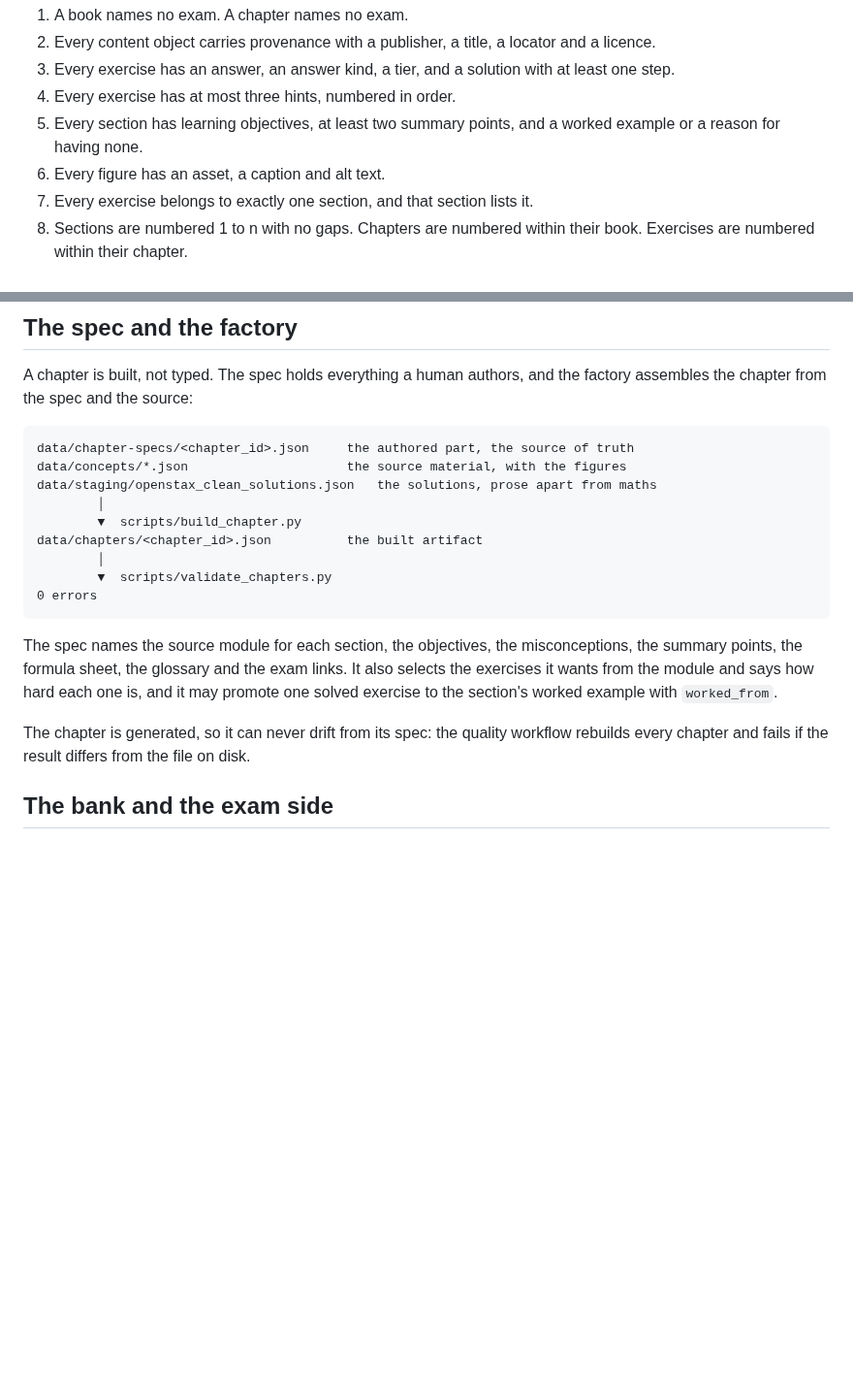
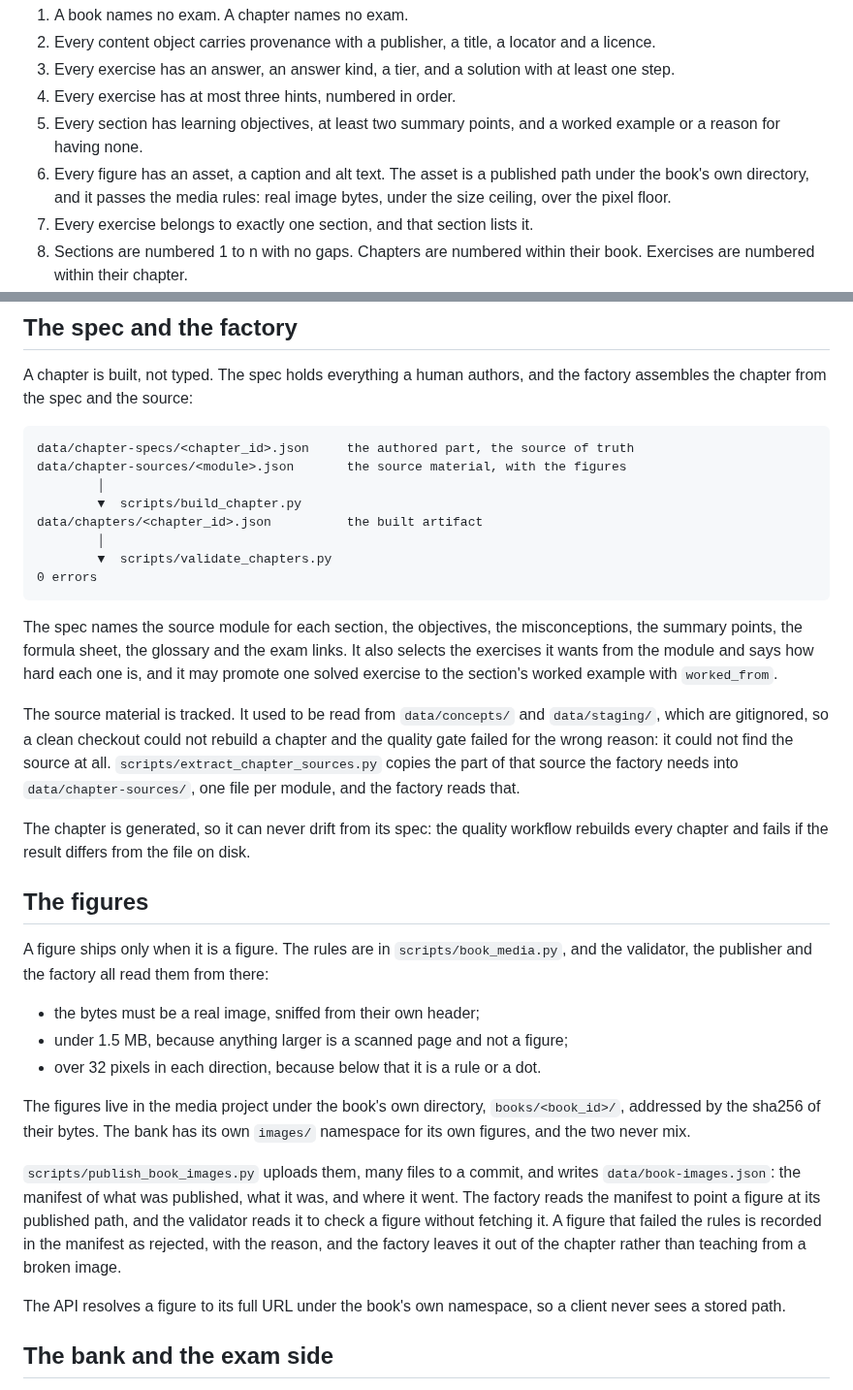
Before and after one commit to shedrackgodstime/utmelab-api, a Markdown page: docs/CONTENT-BOOK-SCHEMA.md, 2 parts joined by grey strips. Shown at 97% size. Rendered like a GitHub page; blank space fills up the shorter version.

Commit message:
docs: the figures have their own pipeline, and the rules are in one place
The book schema now says where a figure lives, what it must pass to ship, and who enforces it. The platform map shows the figure step in the pipeline, because a figure is the one piece of a chapter a client actually fetches, and the past papers are named as what is left, with the reason.

````diff
--- a/docs/CONTENT-BOOK-SCHEMA.md
+++ b/docs/CONTENT-BOOK-SCHEMA.md
@@ -251,7 +251,9 @@ the document, and later the routes will check them on write.
 4. Every exercise has at most three hints, numbered in order.
 5. Every section has learning objectives, at least two summary points, and a
    worked example or a reason for having none.
-6. Every figure has an asset, a caption and alt text.
+6. Every figure has an asset, a caption and alt text. The asset is a
+   published path under the book's own directory, and it passes the media
+   rules: real image bytes, under the size ceiling, over the pixel floor.
 7. Every exercise belongs to exactly one section, and that section lists it.
 8. Sections are numbered 1 to n with no gaps. Chapters are numbered within
    their book. Exercises are numbered within their chapter.
@@ -269,8 +271,7 @@ and the factory assembles the chapter from the spec and the source:
 
 ```
 data/chapter-specs/<chapter_id>.json     the authored part, the source of truth
-data/concepts/*.json                     the source material, with the figures
-data/staging/openstax_clean_solutions.json   the solutions, prose apart from maths
+data/chapter-sources/<module>.json       the source material, with the figures
         │
         ▼  scripts/build_chapter.py
 data/chapters/<chapter_id>.json          the built artifact
@@ -285,9 +286,41 @@ exam links. It also selects the exercises it wants from the module and says
 how hard each one is, and it may promote one solved exercise to the section's
 worked example with `worked_from`.
 
+The source material is tracked. It used to be read from `data/concepts/` and
+`data/staging/`, which are gitignored, so a clean checkout could not rebuild
+a chapter and the quality gate failed for the wrong reason: it could not find
+the source at all. `scripts/extract_chapter_sources.py` copies the part of
+that source the factory needs into `data/chapter-sources/`, one file per
+module, and the factory reads that.
+
 The chapter is generated, so it can never drift from its spec: the quality
 workflow rebuilds every chapter and fails if the result differs from the file
 on disk.
+
+## The figures
+
+A figure ships only when it is a figure. The rules are in
+`scripts/book_media.py`, and the validator, the publisher and the factory all
+read them from there:
+
+- the bytes must be a real image, sniffed from their own header;
+- under 1.5 MB, because anything larger is a scanned page and not a figure;
+- over 32 pixels in each direction, because below that it is a rule or a dot.
+
+The figures live in the media project under the book's own directory,
+`books/<book_id>/`, addressed by the sha256 of their bytes. The bank has its
+own `images/` namespace for its own figures, and the two never mix.
+
+`scripts/publish_book_images.py` uploads them, many files to a commit, and
+writes `data/book-images.json`: the manifest of what was published, what it
+was, and where it went. The factory reads the manifest to point a figure at
+its published path, and the validator reads it to check a figure without
+fetching it. A figure that failed the rules is recorded in the manifest as
+rejected, with the reason, and the factory leaves it out of the chapter
+rather than teaching from a broken image.
+
+The API resolves a figure to its full URL under the book's own namespace, so
+a client never sees a stored path.
 
 ## The bank and the exam side
 
````
Also changed, not shown: docs/PLATFORM-VISION.md (+18 -0 lines).
